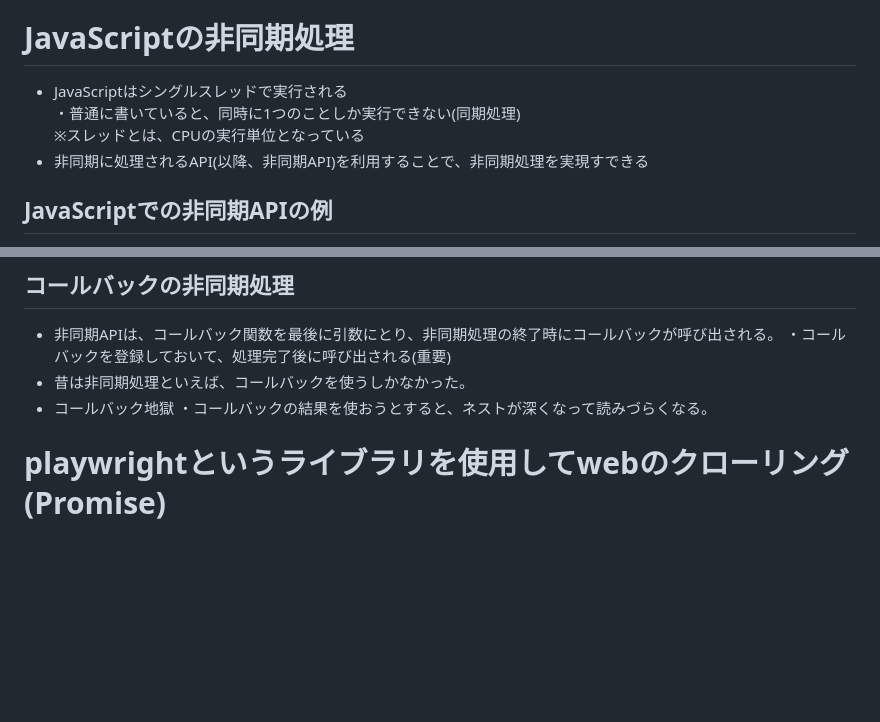
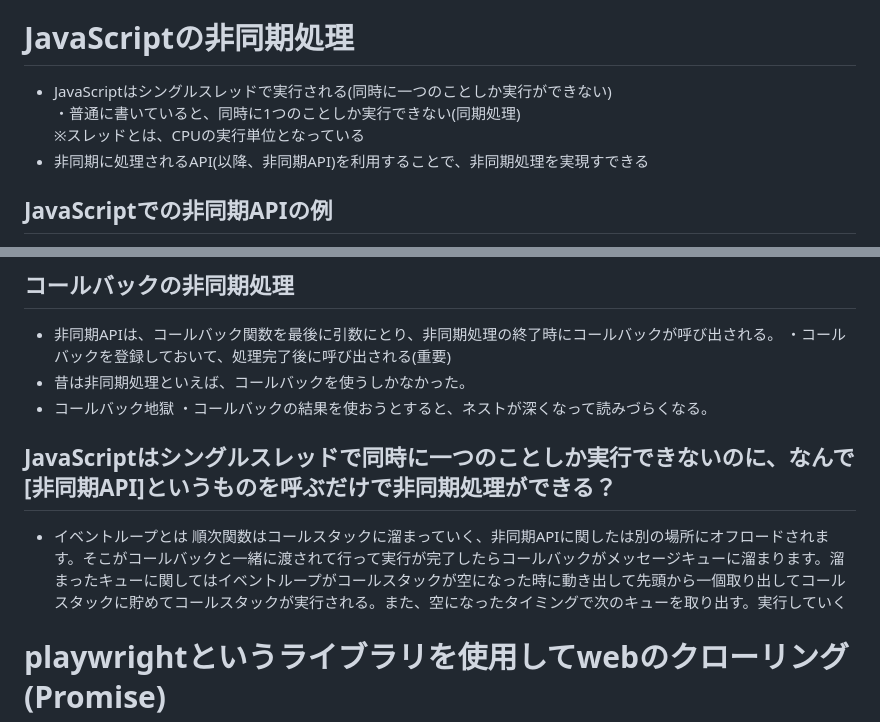
Before and after one commit to jojo232/Sectin3-4-JS-Promise, a Markdown page: README.md, 2 parts joined by grey strips. Rendered like a GitHub page; blank space fills up the shorter version.

```diff
--- a/README.md
+++ b/README.md
@@ -101,10 +101,11 @@ Created with CodeSandbox
 
 
 # JavaScriptの非同期処理
-- JavaScriptはシングルスレッドで実行される<br>
+- JavaScriptはシングルスレッドで実行される(同時に一つのことしか実行ができない)<br>
 ・普通に書いていると、同時に1つのことしか実行できない(同期処理)<br>
 ※スレッドとは、CPUの実行単位となっている
 - 非同期に処理されるAPI(以降、非同期API)を利用することで、非同期処理を実現すできる
+
 ## JavaScriptでの非同期APIの例
 - タイマー
 ・setTimeout
@@ -121,6 +122,11 @@ Created with CodeSandbox
 - コールバック地獄
 ・コールバックの結果を使おうとすると、ネストが深くなって読みづらくなる。
 
+## JavaScriptはシングルスレッドで同時に一つのことしか実行できないのに、なんで[非同期API]というものを呼ぶだけで非同期処理ができる？
+- イベントループとは
+順次関数はコールスタックに溜まっていく、非同期APIに関したは別の場所にオフロードされます。そこがコールバックと一緒に渡されて行って実行が完了したらコールバックがメッセージキューに溜まります。溜まったキューに関してはイベントループがコールスタックが空になった時に動き出して先頭から一個取り出してコールスタックに貯めてコールスタックが実行される。また、空になったタイミングで次のキューを取り出す。実行していく
+
+
 
 # playwrightというライブラリを使用してwebのクローリング(Promise)
 
```
Also changed, not shown: other parts of README.md (+2 -2 lines).
